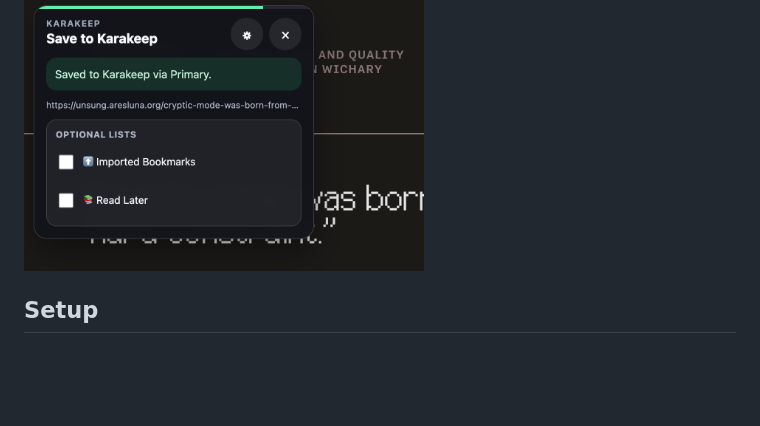
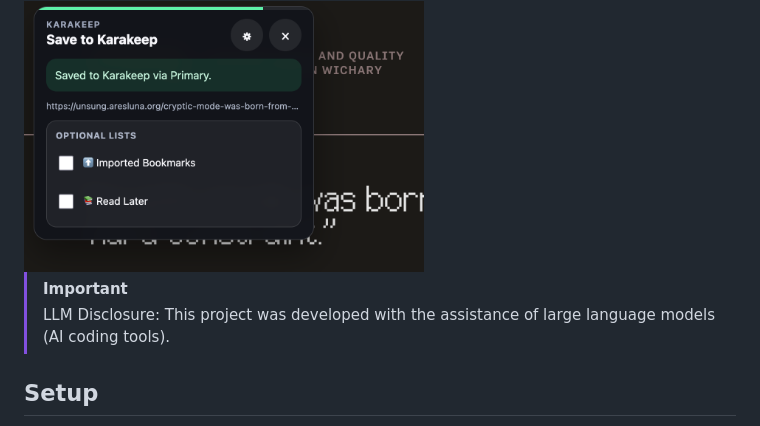
Before and after one commit to L-K-M/Danvers, a Markdown page: README.md, the part around the change. Drawn GitHub-style; blank space fills up the shorter version.

```diff
--- a/README.md
+++ b/README.md
@@ -3,6 +3,9 @@
 Danvers is an alternative Karakeep browser extension mainly aimed at mobile Firefox-based browsers like Iceraven.
 
 <img src="screenshot.png" alt="Screenshot of Danvers extension in action." width="400">
+
+> [!IMPORTANT]
+> LLM Disclosure: This project was developed with the assistance of large language models (AI coding tools).
 
 ## Setup
 
```
